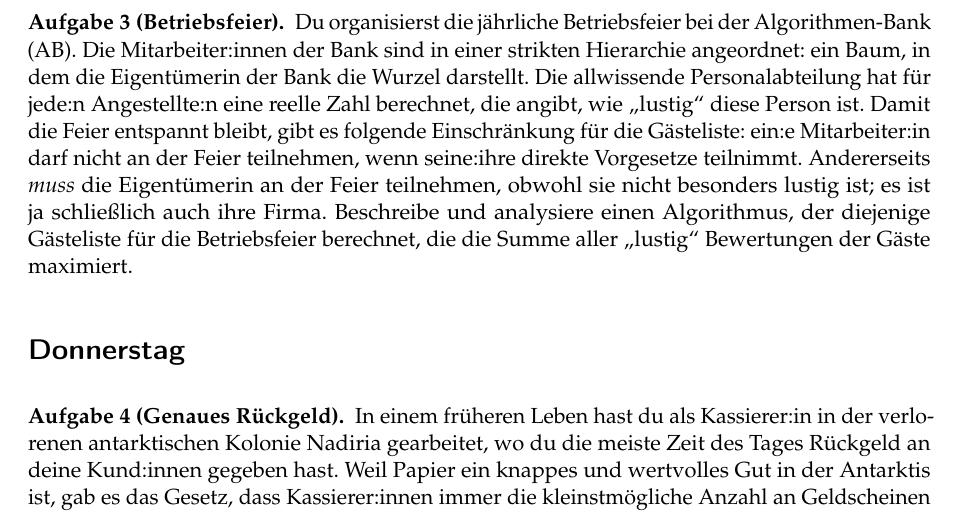
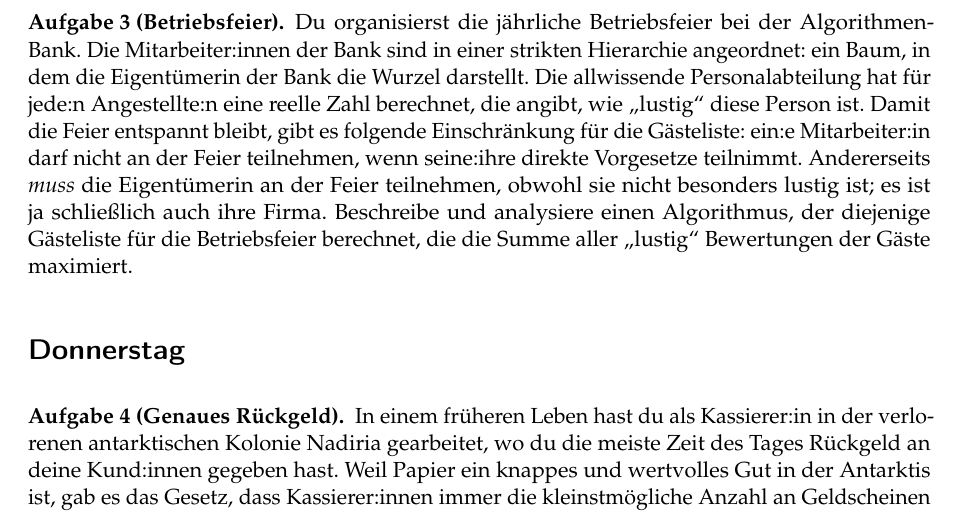
Before and after one commit to goethe-tcs/algo1-exercises, a LaTeX document (dynamicprogramming-wochenplan.tex): part of page 2 of 3, cut so that both start at the same text. Compiled offline with pdfLaTeX.

Commit message:
minor: ungenutzte Abkürzung entfernt.

```diff
--- a/dynamicprogramming-wochenplan.tex
+++ b/dynamicprogramming-wochenplan.tex
@@ -36,7 +36,7 @@ Lies E Kapitel 3 ohne 3.6 und 3.9 und schau das Video der Woche.
 \end{aufgabe}
 
 \begin{aufgabe}[Betriebsfeier]
-    Du organisierst die jährliche Betriebsfeier bei der Algorithmen-Bank (AB).
+    Du organisierst die jährliche Betriebsfeier bei der Algorithmen-Bank.
     Die Mitarbeiter:innen der Bank sind in einer strikten Hierarchie angeordnet: ein Baum, in dem die Eigentümerin der Bank die Wurzel darstellt.
     Die allwissende Personalabteilung hat für jede:n Angestellte:n eine reelle Zahl berechnet, die angibt, wie \enquote{lustig} diese Person ist.
     Damit die Feier entspannt bleibt, gibt es folgende Einschränkung für die Gästeliste:
```
